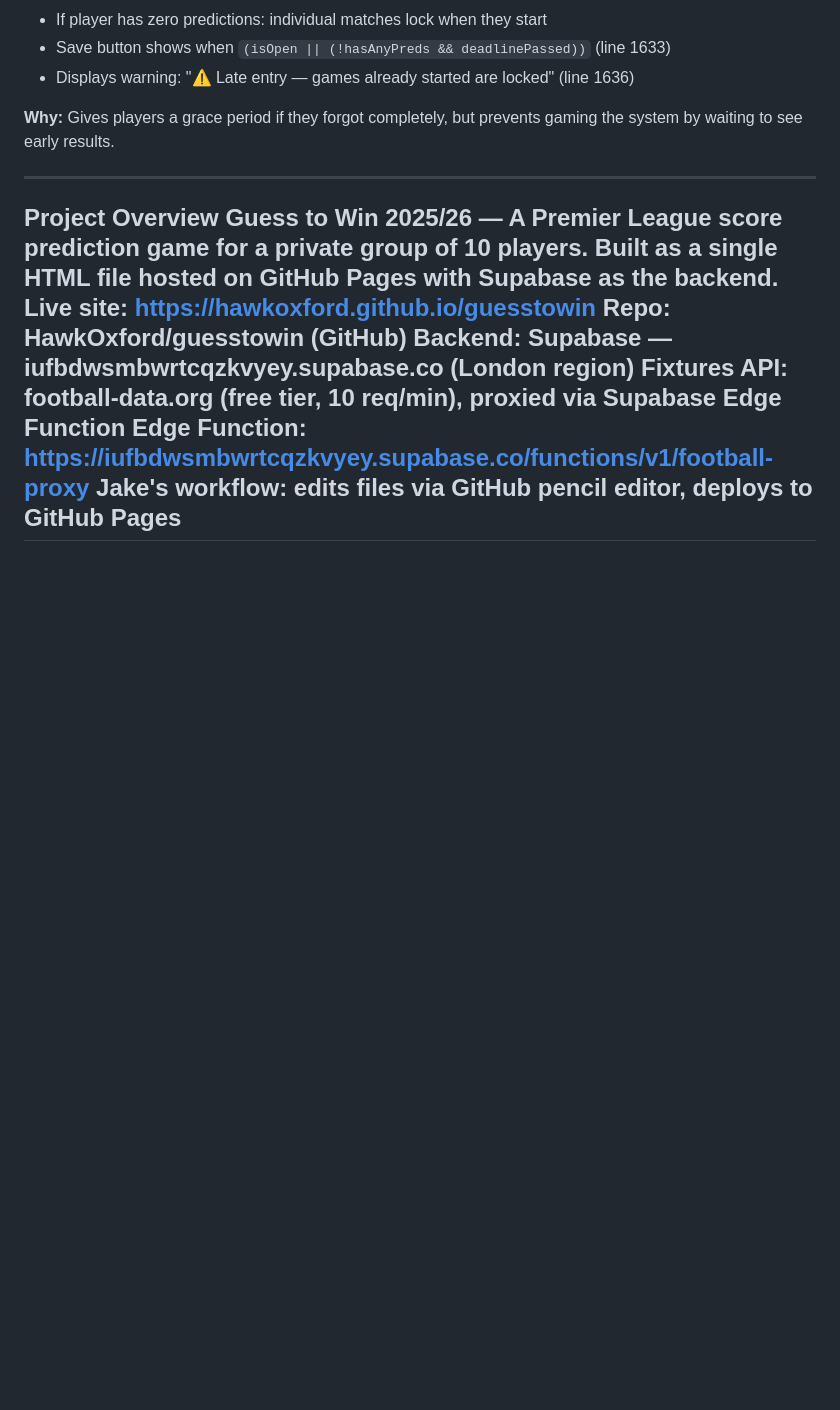
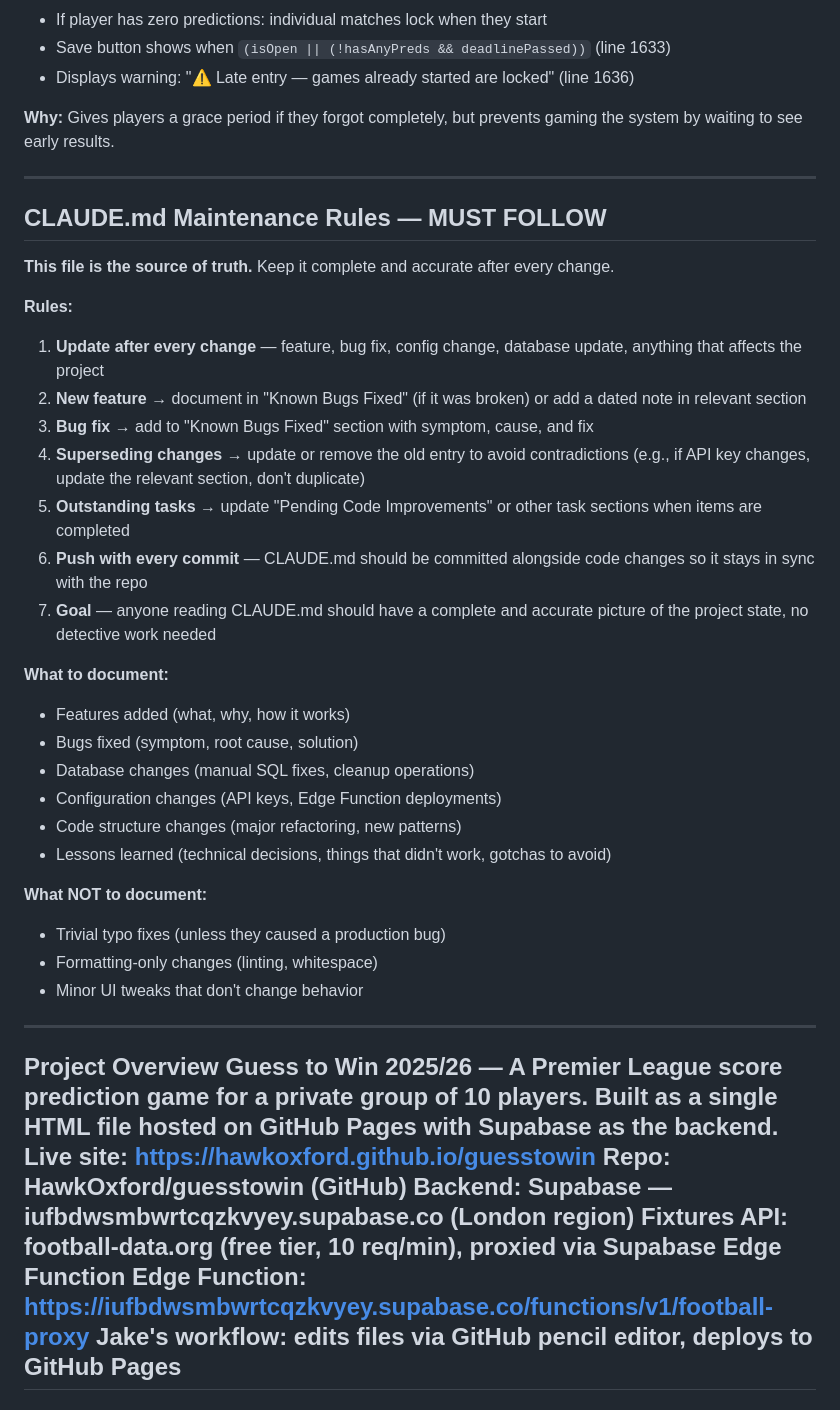
Before and after one commit to HawkOxford/guesstowin, a Markdown page: CLAUDE.md, the part around the change. Rendered like a GitHub page; blank space fills up the shorter version.

Commit message:
Establish CLAUDE.md maintenance rules
- Added mandatory maintenance rules section after Late Entry Rule
- Must update CLAUDE.md after every change (feature, bug, config)
- Document new features and fixes in relevant sections
- Update superseding changes to avoid contradictions
- Keep task lists current
- Push CLAUDE.md with every commit to stay in sync with code
- Goal: complete and accurate project picture for anyone reading

These rules ensure CLAUDE.md remains the source of truth for GTW project.

```diff
--- a/CLAUDE.md
+++ b/CLAUDE.md
@@ -37,6 +37,34 @@ Use this file to onboard Claude at the start of a new conversation. Paste the co
 - Displays warning: "⚠ Late entry — games already started are locked" (line 1636)
 
 **Why:** Gives players a grace period if they forgot completely, but prevents gaming the system by waiting to see early results.
+
+---
+
+## CLAUDE.md Maintenance Rules — MUST FOLLOW
+
+**This file is the source of truth.** Keep it complete and accurate after every change.
+
+**Rules:**
+1. **Update after every change** — feature, bug fix, config change, database update, anything that affects the project
+2. **New feature** → document in "Known Bugs Fixed" (if it was broken) or add a dated note in relevant section
+3. **Bug fix** → add to "Known Bugs Fixed" section with symptom, cause, and fix
+4. **Superseding changes** → update or remove the old entry to avoid contradictions (e.g., if API key changes, update the relevant section, don't duplicate)
+5. **Outstanding tasks** → update "Pending Code Improvements" or other task sections when items are completed
+6. **Push with every commit** — CLAUDE.md should be committed alongside code changes so it stays in sync with the repo
+7. **Goal** — anyone reading CLAUDE.md should have a complete and accurate picture of the project state, no detective work needed
+
+**What to document:**
+- Features added (what, why, how it works)
+- Bugs fixed (symptom, root cause, solution)
+- Database changes (manual SQL fixes, cleanup operations)
+- Configuration changes (API keys, Edge Function deployments)
+- Code structure changes (major refactoring, new patterns)
+- Lessons learned (technical decisions, things that didn't work, gotchas to avoid)
+
+**What NOT to document:**
+- Trivial typo fixes (unless they caused a production bug)
+- Formatting-only changes (linting, whitespace)
+- Minor UI tweaks that don't change behavior
 
 ---
 
```
